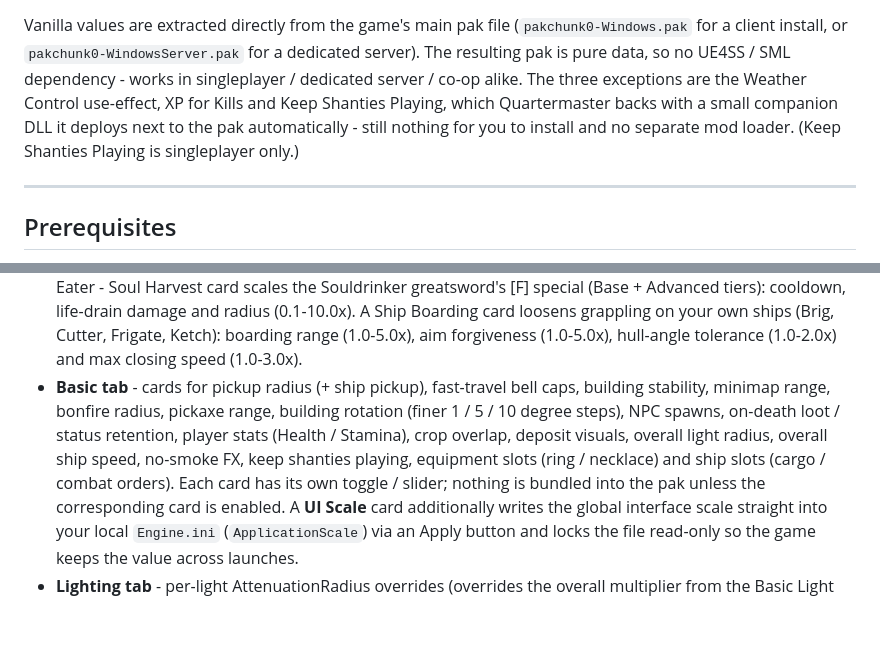
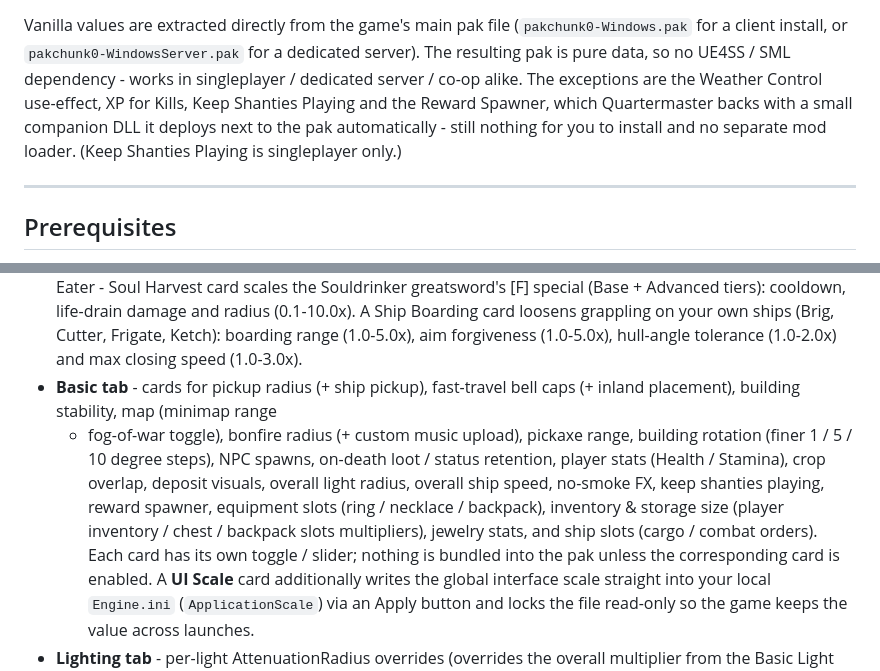
Before and after one commit to themelektaus/windrose-quartermaster-mod, a Markdown page: README.md, 2 parts joined by grey strips. Drawn GitHub-style; blank space fills up the shorter version.

```diff
--- a/README.md
+++ b/README.md
@@ -126,11 +144,11 @@ Vanilla values are extracted directly from the game's main pak file
 (`pakchunk0-Windows.pak` for a client install, or
 `pakchunk0-WindowsServer.pak` for a dedicated server). The resulting
 pak is pure data, so no UE4SS / SML dependency - works in singleplayer /
-dedicated server / co-op alike. The three exceptions are the Weather
-Control use-effect, XP for Kills and Keep Shanties Playing, which
-Quartermaster backs with a small companion DLL it deploys next to the
-pak automatically - still nothing for you to install and no separate mod
-loader. (Keep Shanties Playing is singleplayer only.)
+dedicated server / co-op alike. The exceptions are the Weather Control
+use-effect, XP for Kills, Keep Shanties Playing and the Reward Spawner,
+which Quartermaster backs with a small companion DLL it deploys next to
+the pak automatically - still nothing for you to install and no separate
+mod loader. (Keep Shanties Playing is singleplayer only.)
 
 ---
 
@@ -277,12 +295,15 @@ icon to clone an existing one. For each profile you can:
   forgiveness (1.0-5.0x), hull-angle tolerance (1.0-2.0x) and max closing
   speed (1.0-3.0x).
 - **Basic tab** - cards for pickup radius (+ ship pickup), fast-travel
-  bell caps, building stability, minimap range, bonfire radius, pickaxe
+  bell caps (+ inland placement), building stability, map (minimap range
+  + fog-of-war toggle), bonfire radius (+ custom music upload), pickaxe
   range, building rotation (finer 1 / 5 / 10 degree steps), NPC spawns,
   on-death loot / status retention, player stats (Health / Stamina),
   crop overlap, deposit visuals, overall light radius,
-  overall ship speed, no-smoke FX, keep shanties playing, equipment slots
-  (ring / necklace) and ship slots (cargo / combat orders). Each card has its own toggle /
+  overall ship speed, no-smoke FX, keep shanties playing, reward spawner,
+  equipment slots (ring / necklace / backpack), inventory & storage size
+  (player inventory / chest / backpack slots multipliers), jewelry stats,
+  and ship slots (cargo / combat orders). Each card has its own toggle /
   slider; nothing is bundled into the pak unless the corresponding card
   is enabled. A **UI Scale** card additionally writes the global
   interface scale straight into your local `Engine.ini`
```
Also changed, not shown: other parts of README.md (+40 -18 lines), CLAUDE.md (+1 -1 lines).
